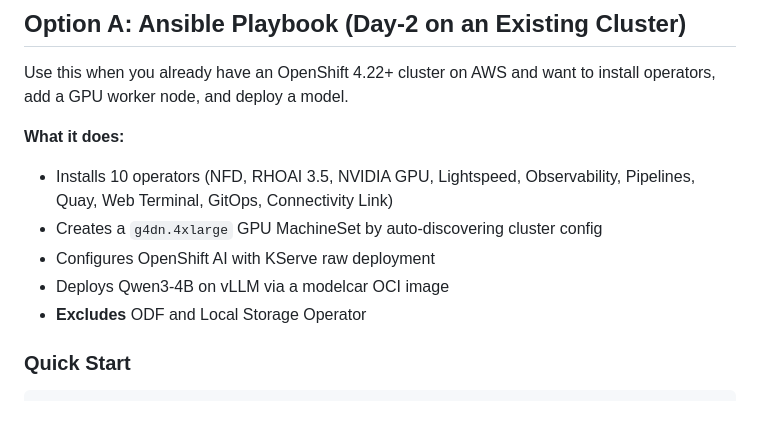
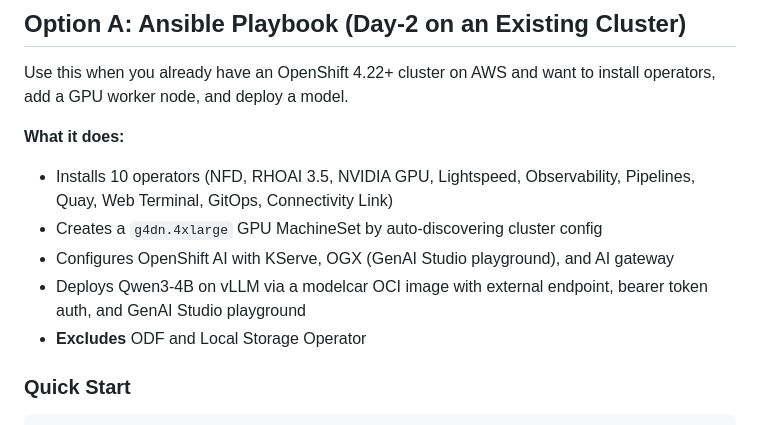
Before and after one commit to explicitworkload/ocp-provisioning, a Markdown page: README.md, the part around the change. Rendered like a GitHub page.

```diff
--- a/README.md
+++ b/README.md
@@ -38,8 +38,8 @@ Use this when you already have an OpenShift 4.22+ cluster on AWS and want to ins
 
 - Installs 10 operators (NFD, RHOAI 3.5, NVIDIA GPU, Lightspeed, Observability, Pipelines, Quay, Web Terminal, GitOps, Connectivity Link)
 - Creates a `g4dn.4xlarge` GPU MachineSet by auto-discovering cluster config
-- Configures OpenShift AI with KServe raw deployment
-- Deploys Qwen3-4B on vLLM via a modelcar OCI image
+- Configures OpenShift AI with KServe, OGX (GenAI Studio playground), and AI gateway
+- Deploys Qwen3-4B on vLLM via a modelcar OCI image with external endpoint, bearer token auth, and GenAI Studio playground
 - **Excludes** ODF and Local Storage Operator
 
 ### Quick Start
```
Also changed, not shown: ansible/README.md (+13 -4 lines).
